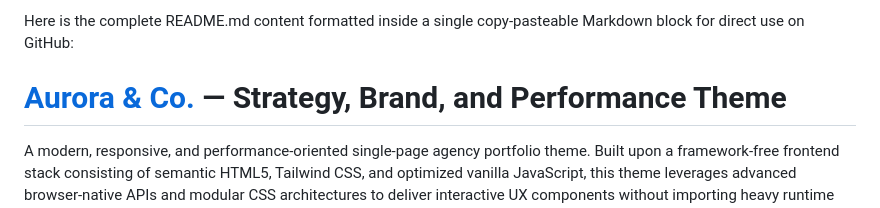
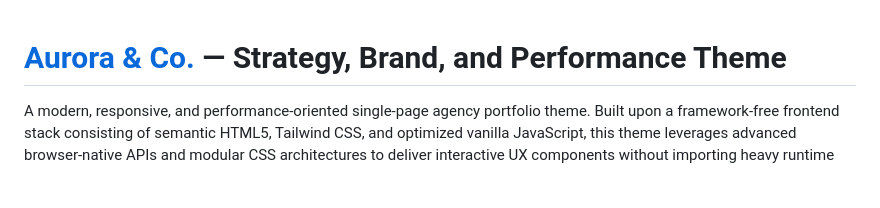
Before and after one commit to jawadiftikhar-dev/Aurora-Theme, a Markdown page: README.md, the part around the change. Drawn GitHub-style; blank space fills up the shorter version.

```diff
--- a/README.md
+++ b/README.md
@@ -1,6 +1,3 @@
-Here is the complete README.md content formatted inside a single copy-pasteable
-Markdown block for direct use on GitHub:
-
 # [Aurora & Co.](https://aurora-co.jawadiftikhar.com/) — Strategy, Brand, and Performance Theme
 
 A modern, responsive, and performance-oriented single-page agency portfolio theme. Built upon a framework-free frontend stack consisting of semantic HTML5, Tailwind CSS, and optimized vanilla JavaScript, this theme leverages advanced browser-native APIs and modular CSS architectures to deliver interactive UX components without importing heavy runtime frameworks.
```
